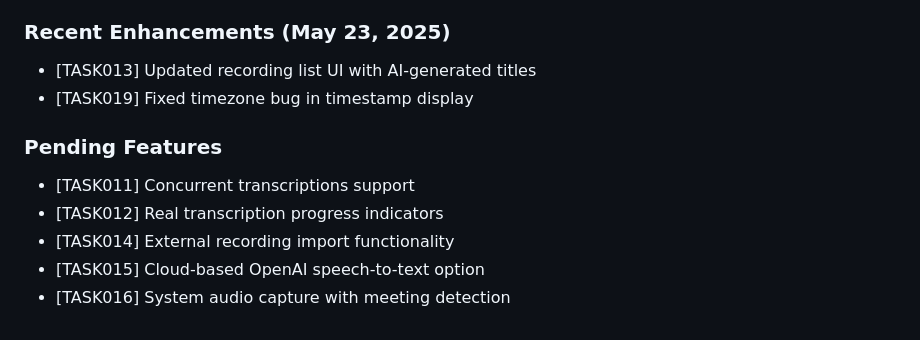
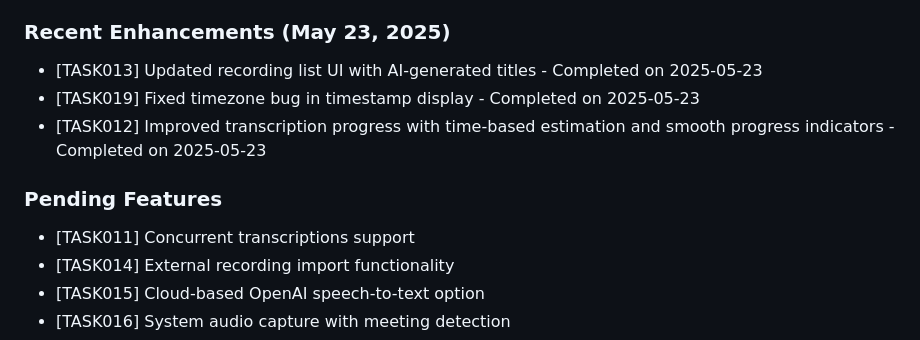
Before and after one commit to SaharCarmel/life-memory-bank, a Markdown page: CHANGELOG.md, the part around the change. Drawn GitHub-style.

Commit message:
docs: update CHANGELOG.md with completion dates for recent tasks
- Add completion dates (2025-05-23) to TASK013, TASK019, and TASK012
- Move TASK012 from Pending Features to Recent Enhancements
- Maintain proper changelog formatting and structure

```diff
--- a/CHANGELOG.md
+++ b/CHANGELOG.md
@@ -71,12 +71,12 @@ and this project adheres to [Semantic Versioning](https://semver.org/spec/v2.0.0
 - [TASK010] AI summary button with progress indicators
 
 ### Recent Enhancements (May 23, 2025)
-- [TASK013] Updated recording list UI with AI-generated titles
-- [TASK019] Fixed timezone bug in timestamp display
+- [TASK013] Updated recording list UI with AI-generated titles - Completed on 2025-05-23
+- [TASK019] Fixed timezone bug in timestamp display - Completed on 2025-05-23
+- [TASK012] Improved transcription progress with time-based estimation and smooth progress indicators - Completed on 2025-05-23
 
 ### Pending Features
 - [TASK011] Concurrent transcriptions support
-- [TASK012] Real transcription progress indicators
 - [TASK014] External recording import functionality
 - [TASK015] Cloud-based OpenAI speech-to-text option
 - [TASK016] System audio capture with meeting detection
```
